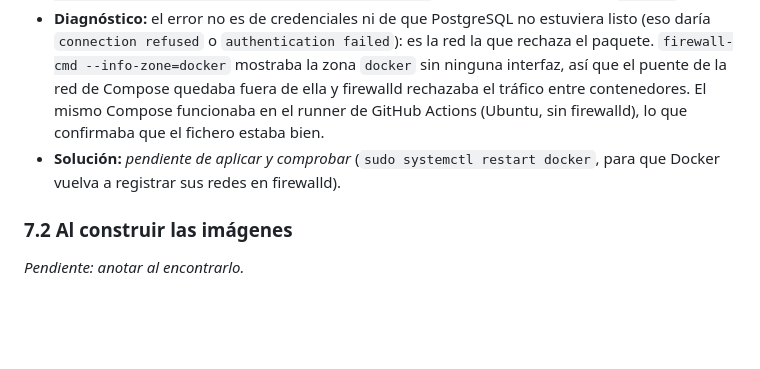
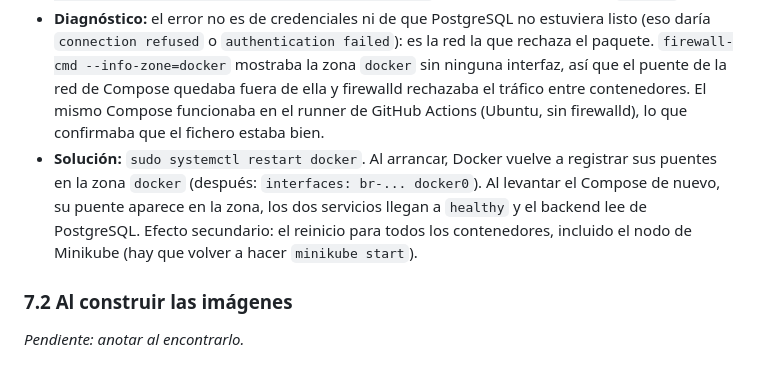
Before and after one commit to sebasxblanco/smartcampus-k8s, a Markdown page: MEMORIA.md, the part around the change. GitHub-like rendering; blank space fills up the shorter version.

Commit message:
docs: solución del problema de firewalld en la memoria

```diff
--- a/MEMORIA.md
+++ b/MEMORIA.md
@@ -146,7 +146,7 @@ Limitaciones:
 
 - **Síntoma:** al levantar el Compose en el portátil (Fedora), el backend entra en bucle de reinicio. En `docker compose logs backend`: `psycopg.OperationalError: connection to server at "172.19.0.2", port 5432 failed: No route to host`. La base de datos estaba `healthy`.
 - **Diagnóstico:** el error no es de credenciales ni de que PostgreSQL no estuviera listo (eso daría `connection refused` o `authentication failed`): es la red la que rechaza el paquete. `firewall-cmd --info-zone=docker` mostraba la zona `docker` sin ninguna interfaz, así que el puente de la red de Compose quedaba fuera de ella y firewalld rechazaba el tráfico entre contenedores. El mismo Compose funcionaba en el runner de GitHub Actions (Ubuntu, sin firewalld), lo que confirmaba que el fichero estaba bien.
-- **Solución:** _pendiente de aplicar y comprobar_ (`sudo systemctl restart docker`, para que Docker vuelva a registrar sus redes en firewalld).
+- **Solución:** `sudo systemctl restart docker`. Al arrancar, Docker vuelve a registrar sus puentes en la zona `docker` (después: `interfaces: br-... docker0`). Al levantar el Compose de nuevo, su puente aparece en la zona, los dos servicios llegan a `healthy` y el backend lee de PostgreSQL. Efecto secundario: el reinicio para todos los contenedores, incluido el nodo de Minikube (hay que volver a hacer `minikube start`).
 
 ### 7.2 Al construir las imágenes
 
```
